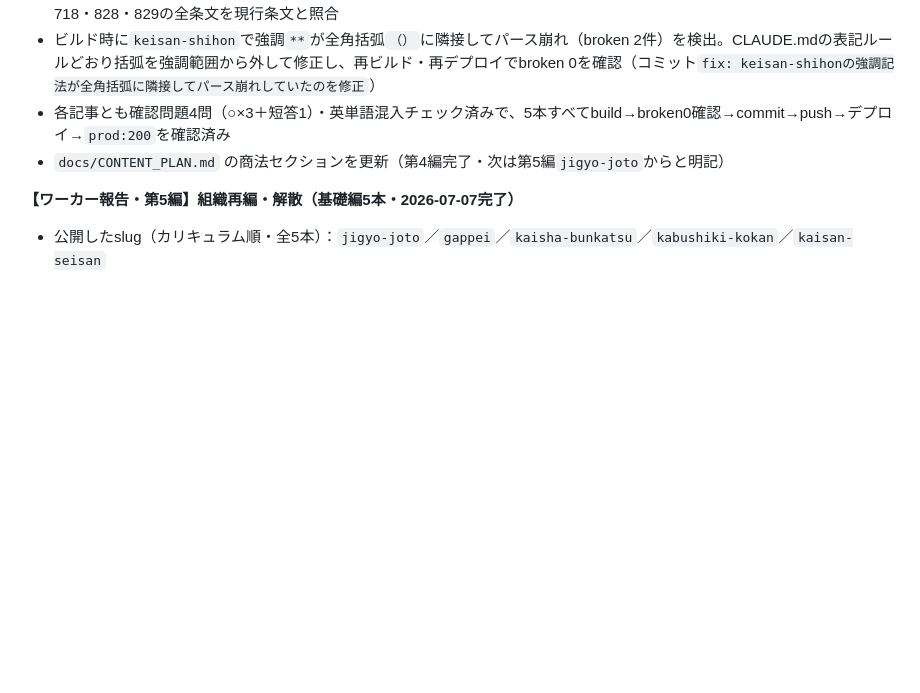
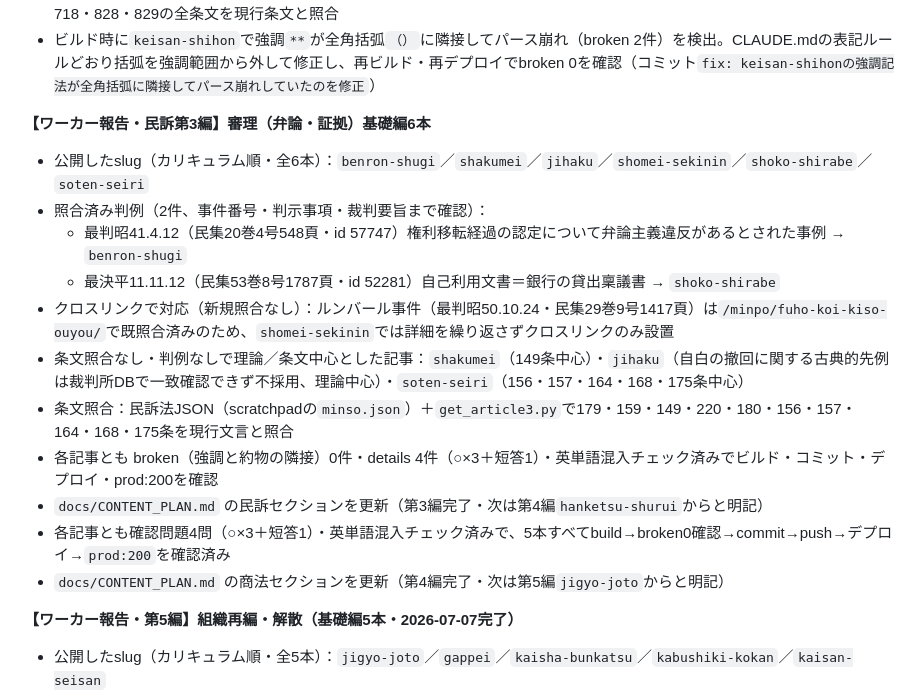
Before and after one commit to sotar0826/topica, a Markdown page: docs/SESSION_NOTES.md, the part around the change. Rendered like a GitHub page; blank space fills up the shorter version.

Commit message:
docs: 民訴第3編完了をCONTENT_PLAN・SESSION_NOTESに反映
Co-Authored-By: Claude Sonnet 5 <noreply@anthropic.com>

```diff
--- a/docs/SESSION_NOTES.md
+++ b/docs/SESSION_NOTES.md
@@ -58,6 +58,18 @@
 - 不採用判例：不公正発行（主要目的ルール）は最高裁判例としてDBで確認できなかったため、指示どおり「下級審裁判例・実務で形成された考え方」という一般論のみを記述し、具体的な裁判例名・日付は記載していない
 - 条文照合：会社法 e-Gov API（`417AC0000000086`）から取得済みの全文JSONを使い、Article/Num属性でパースするヘルパースクリプト（scratchpad配下の`get_article.py`）で199・201・202・206の2・209・210・211・236・238・240・247・277・287・431・432・435・445・446・447・448・449・453・454・458・461・462・463・465・676・680・702・706・718・828・829の全条文を現行条文と照合
 - ビルド時に`keisan-shihon`で強調`**`が全角括弧`（）`に隣接してパース崩れ（broken 2件）を検出。CLAUDE.mdの表記ルールどおり括弧を強調範囲から外して修正し、再ビルド・再デプロイでbroken 0を確認（コミット`fix: keisan-shihonの強調記法が全角括弧に隣接してパース崩れしていたのを修正`）
+
+**【ワーカー報告・民訴第3編】審理（弁論・証拠）基礎編6本**
+
+- 公開したslug（カリキュラム順・全6本）：`benron-shugi`／`shakumei`／`jihaku`／`shomei-sekinin`／`shoko-shirabe`／`soten-seiri`
+- 照合済み判例（2件、事件番号・判示事項・裁判要旨まで確認）：
+  - 最判昭41.4.12（民集20巻4号548頁・id 57747）権利移転経過の認定について弁論主義違反があるとされた事例 → `benron-shugi`
+  - 最決平11.11.12（民集53巻8号1787頁・id 52281）自己利用文書＝銀行の貸出稟議書 → `shoko-shirabe`
+- クロスリンクで対応（新規照合なし）：ルンバール事件（最判昭50.10.24・民集29巻9号1417頁）は`/minpo/fuho-koi-kiso-ouyou/`で既照合済みのため、`shomei-sekinin`では詳細を繰り返さずクロスリンクのみ設置
+- 条文照合なし・判例なしで理論／条文中心とした記事：`shakumei`（149条中心）・`jihaku`（自白の撤回に関する古典的先例は裁判所DBで一致確認できず不採用、理論中心）・`soten-seiri`（156・157・164・168・175条中心）
+- 条文照合：民訴法JSON（scratchpadの`minso.json`）＋`get_article3.py`で179・159・149・220・180・156・157・164・168・175条を現行文言と照合
+- 各記事とも broken（強調と約物の隣接）0件・details 4件（○×3＋短答1）・英単語混入チェック済みでビルド・コミット・デプロイ・prod:200を確認
+- `docs/CONTENT_PLAN.md` の民訴セクションを更新（第3編完了・次は第4編`hanketsu-shurui`からと明記）
 - 各記事とも確認問題4問（○×3＋短答1）・英単語混入チェック済みで、5本すべてbuild→broken0確認→commit→push→デプロイ→`prod:200`を確認済み
 - `docs/CONTENT_PLAN.md` の商法セクションを更新（第4編完了・次は第5編`jigyo-joto`からと明記）
 
```
Also changed, not shown: docs/CONTENT_PLAN.md (+3 -1 lines).
